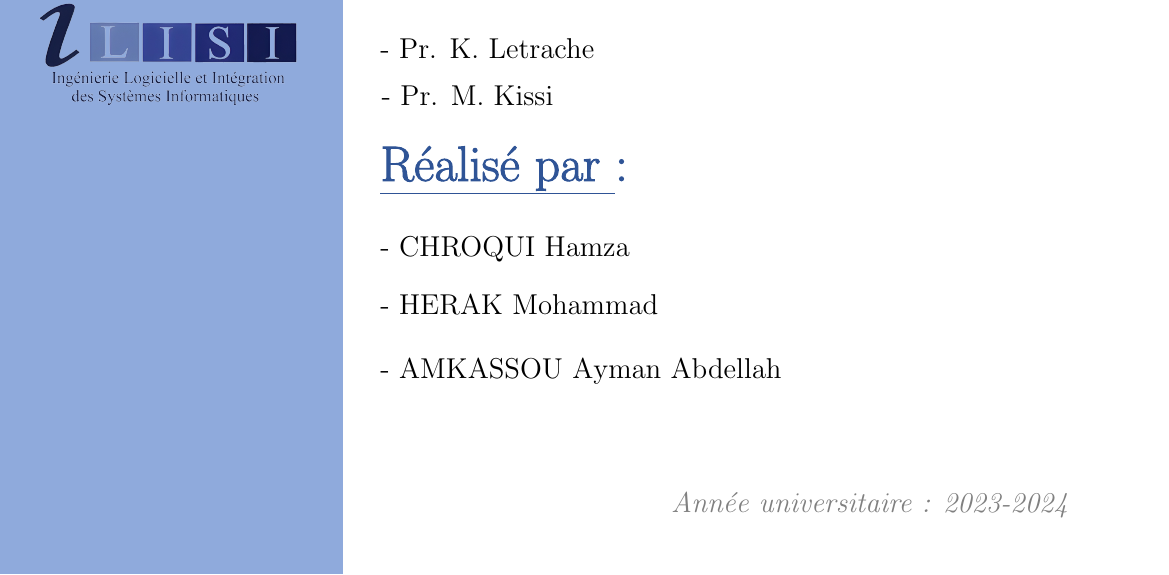
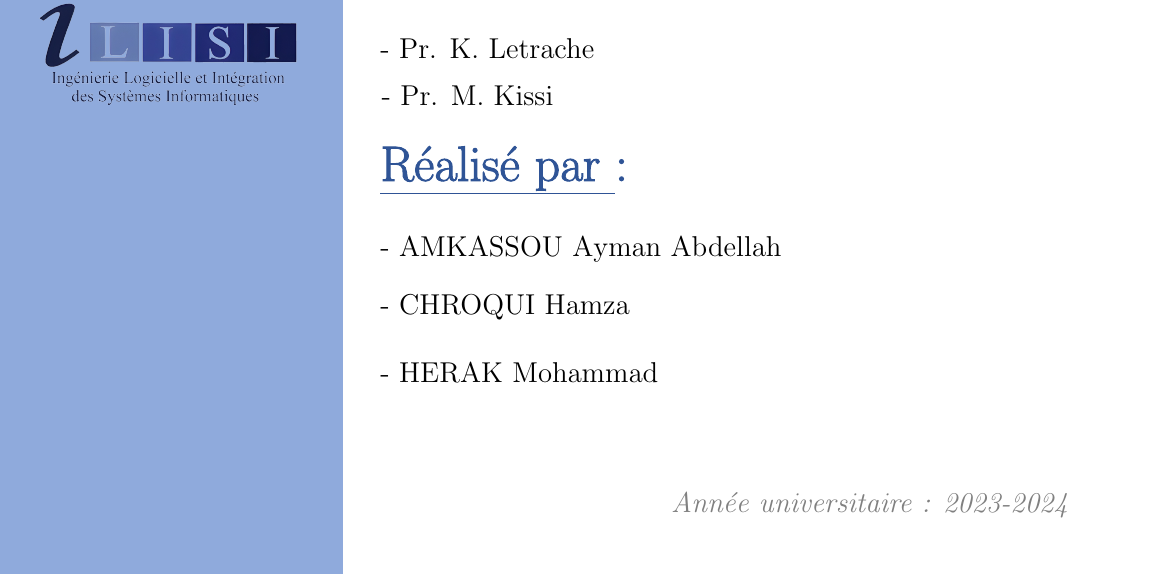
Before and after one commit to MedHK008/webReport, a LaTeX document (main.tex): part of the page, cut so that both start at the same text. Compiled offline with pdfLaTeX.

Commit message:
order of name is important

```diff
--- a/main.tex
+++ b/main.tex
@@ -88,13 +88,13 @@
         \textBF{\textcolor{bluetext}{\underline{Réalisé par }:}}
 
         \vspace{0.7cm}
+        \Large{- AMKASSOU Ayman Abdellah}
+
+        \vspace{0.4cm}
         \Large{- CHROQUI Hamza}
 
-        \vspace{0.4cm}
+        \vspace{0.7cm}
         \Large{- HERAK Mohammad}
-
-        \vspace{0.7cm}
-        \Large{- AMKASSOU Ayman Abdellah}
     \end{Huge}
 \end{textblock}
 
```
Also changed, not shown: main.pdf, 5 other files.
